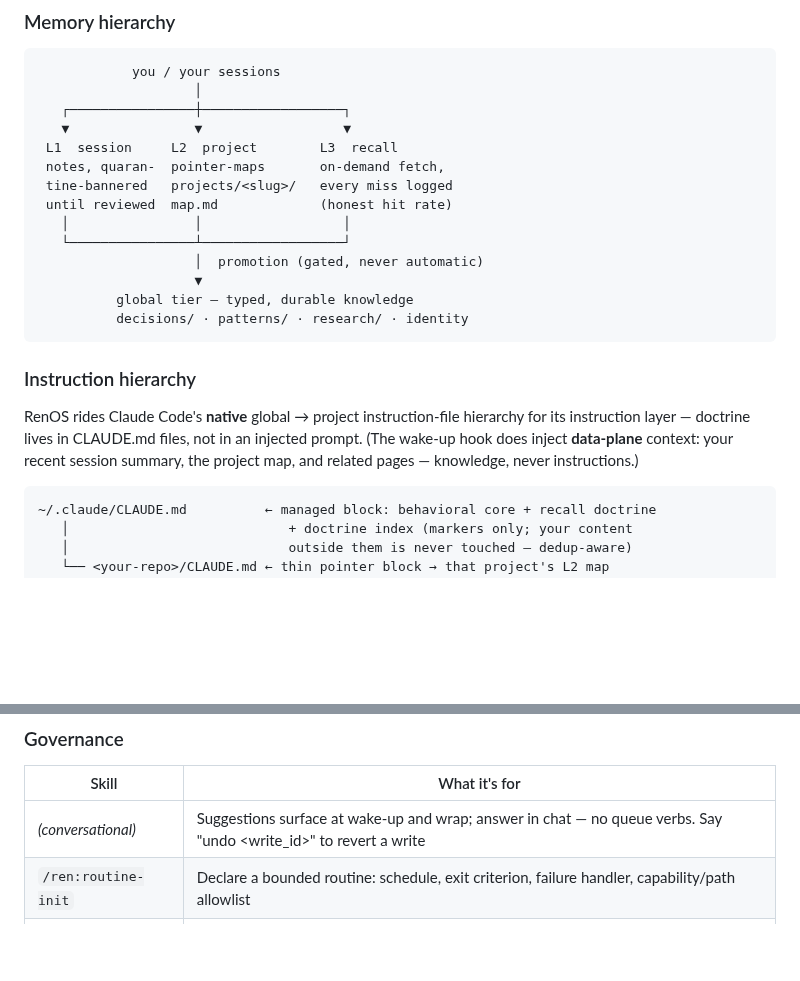
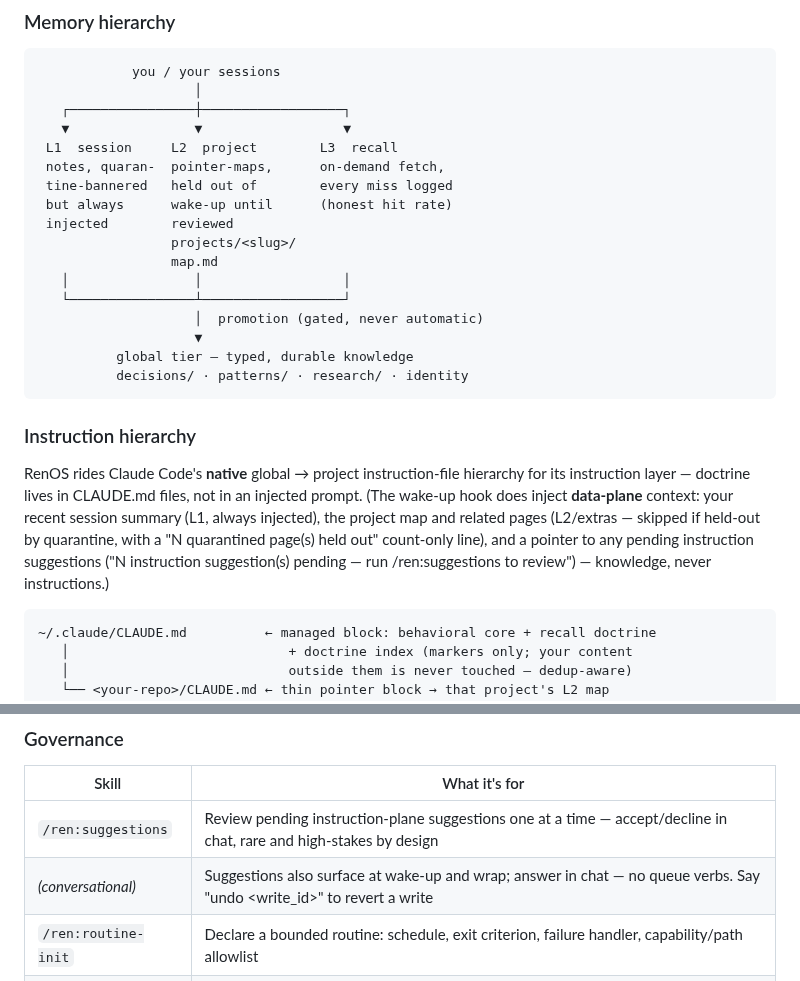
Before and after one commit to hazarsozer/ren-os, a Markdown page: README.md, 2 parts joined by grey strips. GitHub-like rendering; blank space fills up the shorter version.

Commit message:
docs: 0.4.x truth pass — quarantine hold-out, suggestion pipeline, AGENTS.md, retrospective flow

````diff
--- a/README.md
+++ b/README.md
@@ -65,9 +65,12 @@ for where each exit criterion actually stands.
    ┌────────────────┼──────────────────┐
    ▼                ▼                  ▼
  L1  session     L2  project        L3  recall
- notes, quaran-  pointer-maps       on-demand fetch,
- tine-bannered   projects/<slug>/   every miss logged
- until reviewed  map.md             (honest hit rate)
+ notes, quaran-  pointer-maps,      on-demand fetch,
+ tine-bannered   held out of        every miss logged
+ but always      wake-up until      (honest hit rate)
+ injected        reviewed
+                 projects/<slug>/
+                 map.md
    │                │                  │
    └────────────────┴──────────────────┘
                     │  promotion (gated, never automatic)
@@ -81,8 +84,11 @@ for where each exit criterion actually stands.
 RenOS rides Claude Code's **native** global → project instruction-file hierarchy
 for its instruction layer — doctrine lives in CLAUDE.md files, not in an
 injected prompt. (The wake-up hook does inject **data-plane** context: your
-recent session summary, the project map, and related pages — knowledge, never
-instructions.)
+recent session summary (L1, always injected), the project map and related
+pages (L2/extras — skipped if held-out by quarantine, with a "N quarantined
+page(s) held out" count-only line), and a pointer to any pending instruction
+suggestions ("N instruction suggestion(s) pending — run /ren:suggestions to
+review") — knowledge, never instructions.)
 
 ```
 ~/.claude/CLAUDE.md          ← managed block: behavioral core + recall doctrine
@@ -137,7 +143,8 @@ scripts, worker-shaped drafting delegates to cheap subagent models, and judgment
 ### Governance
 | Skill | What it's for |
 |---|---|
-| _(conversational)_ | Suggestions surface at wake-up and wrap; answer in chat — no queue verbs. Say "undo \<write_id>" to revert a write |
+| `/ren:suggestions` | Review pending instruction-plane suggestions one at a time — accept/decline in chat, rare and high-stakes by design |
+| _(conversational)_ | Suggestions also surface at wake-up and wrap; answer in chat — no queue verbs. Say "undo \<write_id>" to revert a write |
 | `/ren:routine-init` | Declare a bounded routine: schedule, exit criterion, failure handler, capability/path allowlist |
 | `/ren:metric-watch` | The minimal watch routine: budget growth, memory growth, gate failures → journal findings |
 
````
Also changed, not shown: skills/bootstrap-project/SKILL.md (+1 -1 lines), skills/ingest-project/SKILL.md (+2 -2 lines).
